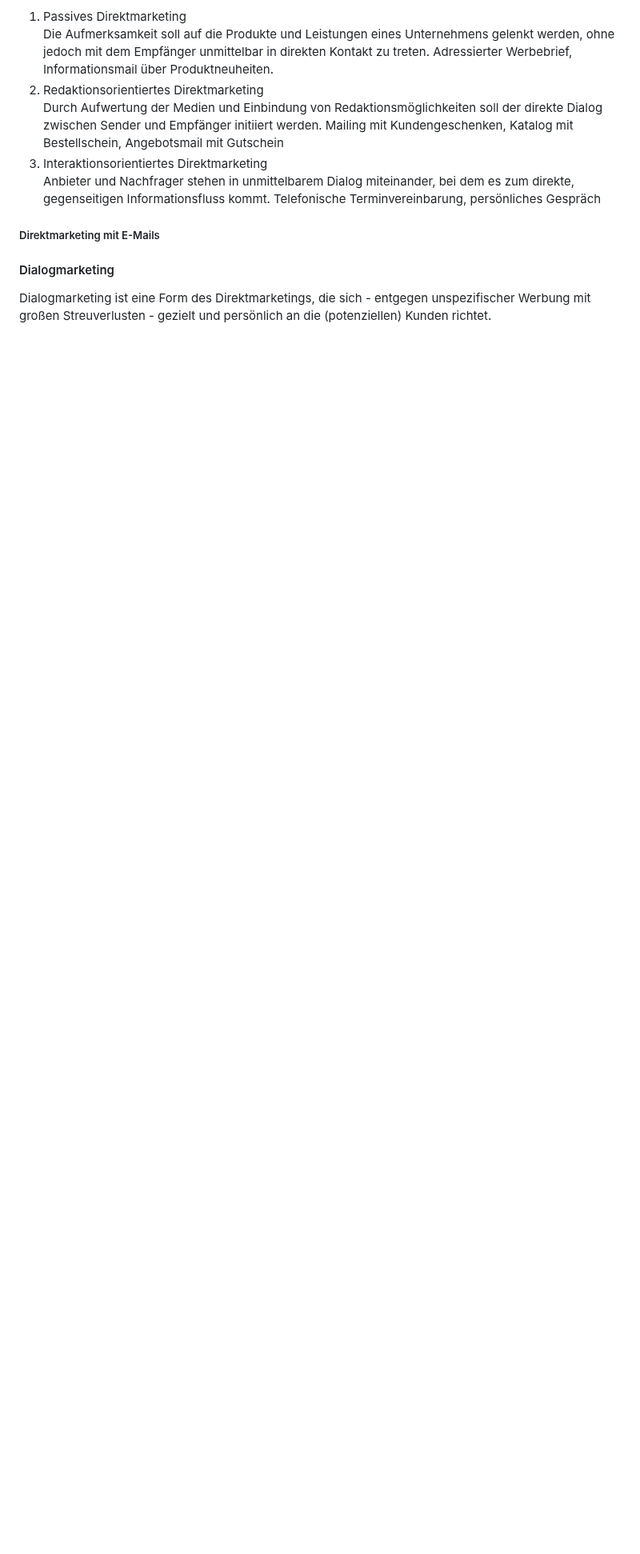
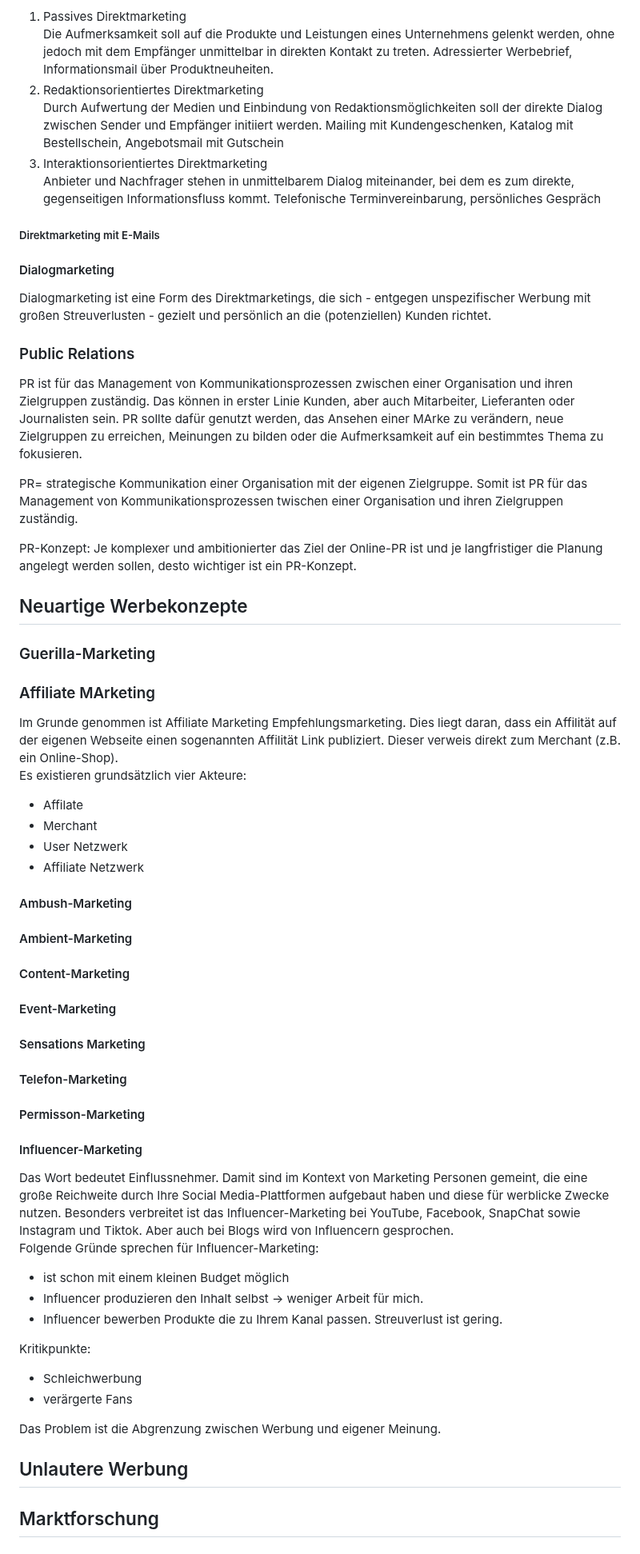
Before and after one commit to labpa/Schule, a Markdown page: Marketing/marketing.md, the part around the change. Shown at 80% size. GitHub-like rendering; blank space fills up the shorter version.

Commit message:
Feierabend 2

```diff
--- a/Marketing/marketing.md
+++ b/Marketing/marketing.md
@@ -472,3 +472,45 @@ Anbieter und Nachfrager stehen in unmittelbarem Dialog miteinander, bei dem es z
 
 #### Dialogmarketing
 Dialogmarketing ist eine Form des Direktmarketings, die sich - entgegen unspezifischer Werbung mit großen Streuverlusten - gezielt und persönlich an die (potenziellen) Kunden richtet.
+
+### Public Relations
+PR ist für das Management von Kommunikationsprozessen zwischen einer Organisation und ihren Zielgruppen zuständig. Das können in erster Linie Kunden, aber auch Mitarbeiter, Lieferanten oder Journalisten sein. PR sollte dafür genutzt werden, das Ansehen einer MArke zu verändern, neue Zielgruppen zu erreichen, Meinungen zu bilden oder die Aufmerksamkeit auf ein bestimmtes Thema zu fokusieren.
+
+PR= strategische Kommunikation einer Organisation mit der eigenen Zielgruppe. Somit ist PR für das Management von Kommunikationsprozessen twischen einer Organisation und ihren Zielgruppen zuständig.
+
+PR-Konzept: Je komplexer und ambitionierter das Ziel der Online-PR ist und je langfristiger die Planung angelegt werden sollen, desto wichtiger ist ein PR-Konzept.
+
+## Neuartige Werbekonzepte
+### Guerilla-Marketing
+### Affiliate MArketing
+Im Grunde genommen ist Affiliate Marketing Empfehlungsmarketing. Dies liegt daran, dass ein Affilität auf der eigenen Webseite einen sogenannten Affilität Link publiziert. Dieser verweis direkt zum Merchant (z.B. ein Online-Shop).
+Es existieren grundsätzlich vier Akteure:
++ Affilate
++ Merchant
++ User Netzwerk
++ Affiliate Netzwerk
+
+#### Ambush-Marketing
+#### Ambient-Marketing
+#### Content-Marketing
+#### Event-Marketing
+#### Sensations Marketing
+#### Telefon-Marketing
+#### Permisson-Marketing
+
+#### Influencer-Marketing
+Das Wort bedeutet Einflussnehmer. Damit sind im Kontext von Marketing Personen gemeint, die eine große Reichweite durch Ihre Social Media-Plattformen aufgebaut haben und diese für werblicke Zwecke nutzen. Besonders verbreitet ist das Influencer-Marketing bei YouTube, Facebook, SnapChat sowie Instagram und Tiktok. Aber auch bei Blogs wird von Influencern gesprochen.
+Folgende Gründe sprechen für Influencer-Marketing:
++ ist schon mit einem kleinen Budget möglich
++ Influencer produzieren den Inhalt selbst -> weniger Arbeit für mich.
++ Influencer bewerben Produkte die zu Ihrem Kanal passen. Streuverlust ist gering.
+
+Kritikpunkte:
++ Schleichwerbung
++ verärgerte Fans
+
+Das Problem ist die Abgrenzung zwischen Werbung und eigener Meinung.
+
+## Unlautere Werbung
+
+## Marktforschung
```
